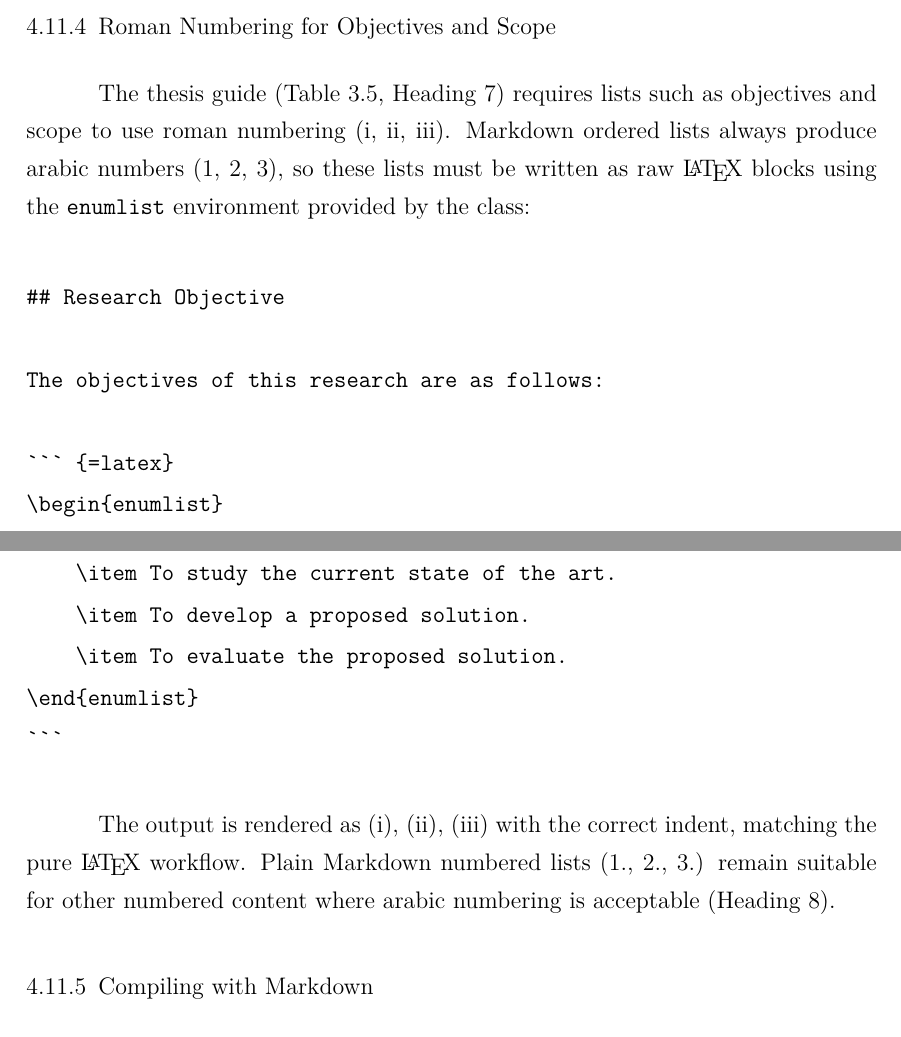
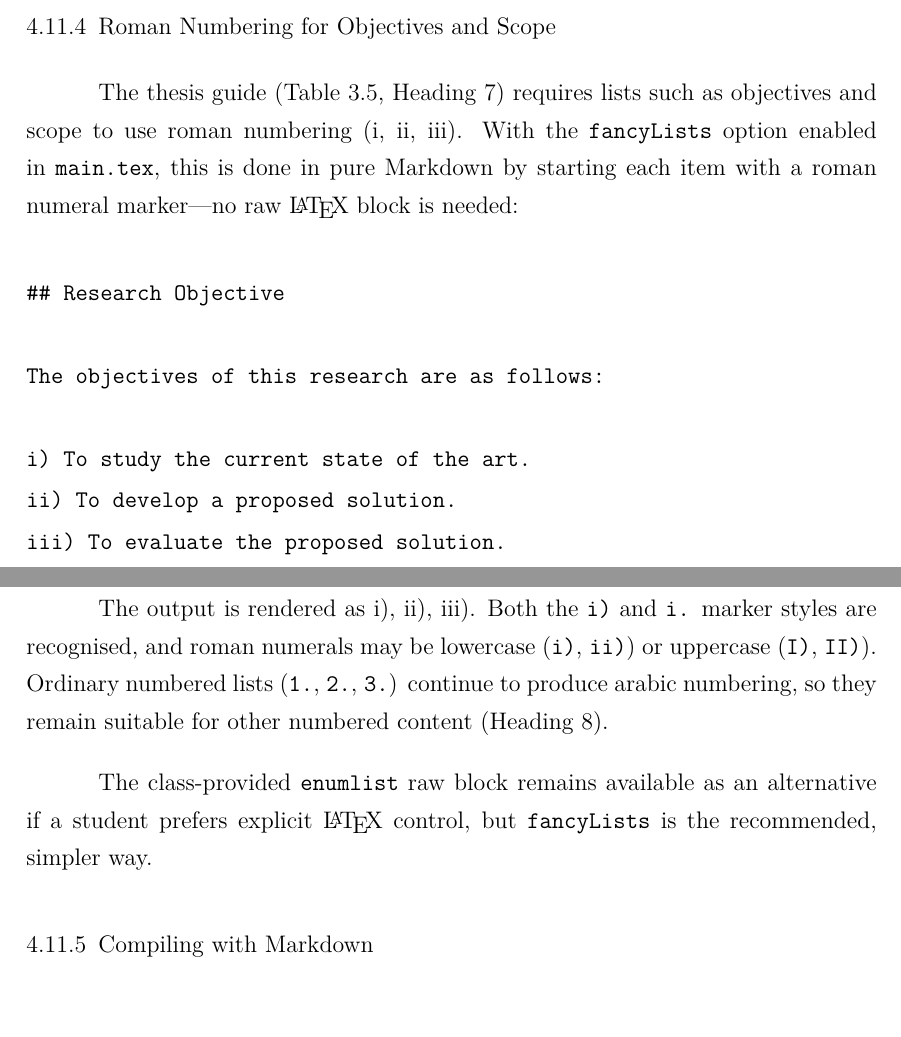
Before and after one commit to dlamija/ump-thesis, a LaTeX thesis (Panduan-Format-PSM-UMP.tex, which reads tex/panduan-latex.tex): two parts of pages 35 and 36 of 41, joined at a grey line, cut so that both start at the same text, the shorter picture padded with empty space. Compiled offline with XeLaTeX.

Commit message:
Use fancyLists for roman numbered lists in Markdown chapters
- markdown package: enable fancyLists option (i)/i. markers map to
  roman numerals; no raw LaTeX block needed for objectives/scope
- md/introduction.md: objectives and scope rewritten in pure Markdown
- Guideline updated: roman numbering section now documents fancyLists

````diff
--- a/tex/panduan-latex.tex
+++ b/tex/panduan-latex.tex
@@ -339,23 +340,21 @@ Inline math such as $n$, $A$, and $\alpha = 0.05$ works directly in the Markdown
 
 \subsection{Roman Numbering for Objectives and Scope}
 
-The thesis guide (Table 3.5, Heading 7) requires lists such as \emph{objectives} and \emph{scope} to use roman numbering (i, ii, iii). Markdown ordered lists always produce arabic numbers (1, 2, 3), so these lists must be written as raw \LaTeX{} blocks using the \texttt{enumlist} environment provided by the class:
+The thesis guide (Table 3.5, Heading 7) requires lists such as \emph{objectives} and \emph{scope} to use roman numbering (i, ii, iii). With the \texttt{fancyLists} option enabled in \texttt{main.tex}, this is done in \textbf{pure Markdown} by starting each item with a roman numeral marker---no raw \LaTeX{} block is needed:
 
 \begin{verbatim}
 ## Research Objective
 
 The objectives of this research are as follows:
 
-``` {=latex}
-\begin{enumlist}
-    \item To study the current state of the art.
-    \item To develop a proposed solution.
-    \item To evaluate the proposed solution.
-\end{enumlist}
-```
+i) To study the current state of the art.
+ii) To develop a proposed solution.
+iii) To evaluate the proposed solution.
 \end{verbatim}
 
-The output is rendered as (i), (ii), (iii) with the correct indent, matching the pure \LaTeX{} workflow. Plain Markdown numbered lists (1., 2., 3.) remain suitable for other numbered content where arabic numbering is acceptable (Heading 8).
+The output is rendered as i), ii), iii). Both the \texttt{i)} and \texttt{i.} marker styles are recognised, and roman numerals may be lowercase (\texttt{i)}, \texttt{ii)}) or uppercase (\texttt{I)}, \texttt{II)}). Ordinary numbered lists (\texttt{1.}, \texttt{2.}, \texttt{3.}) continue to produce arabic numbering, so they remain suitable for other numbered content (Heading 8).
+
+The class-provided \texttt{enumlist} raw block remains available as an alternative if a student prefers explicit \LaTeX{} control, but \texttt{fancyLists} is the recommended, simpler way.
 
 \subsection{Compiling with Markdown}
 
````
Also changed, not shown: main.tex (+2 -1 lines), md/introduction.md (+6 -14 lines), Panduan-Format-PSM-UMP.pdf, main.pdf, tex/panduan-latex.tex (3 more changed lines).
